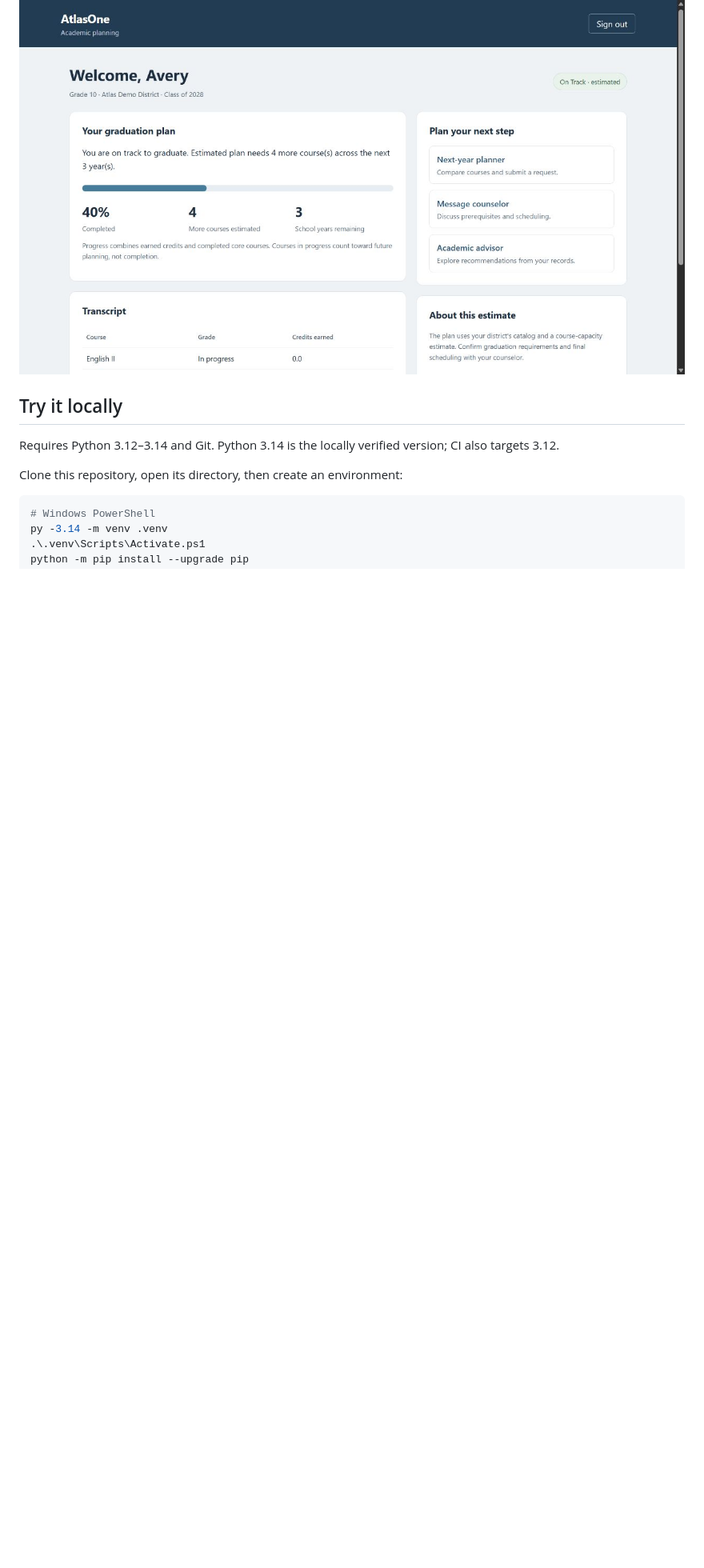
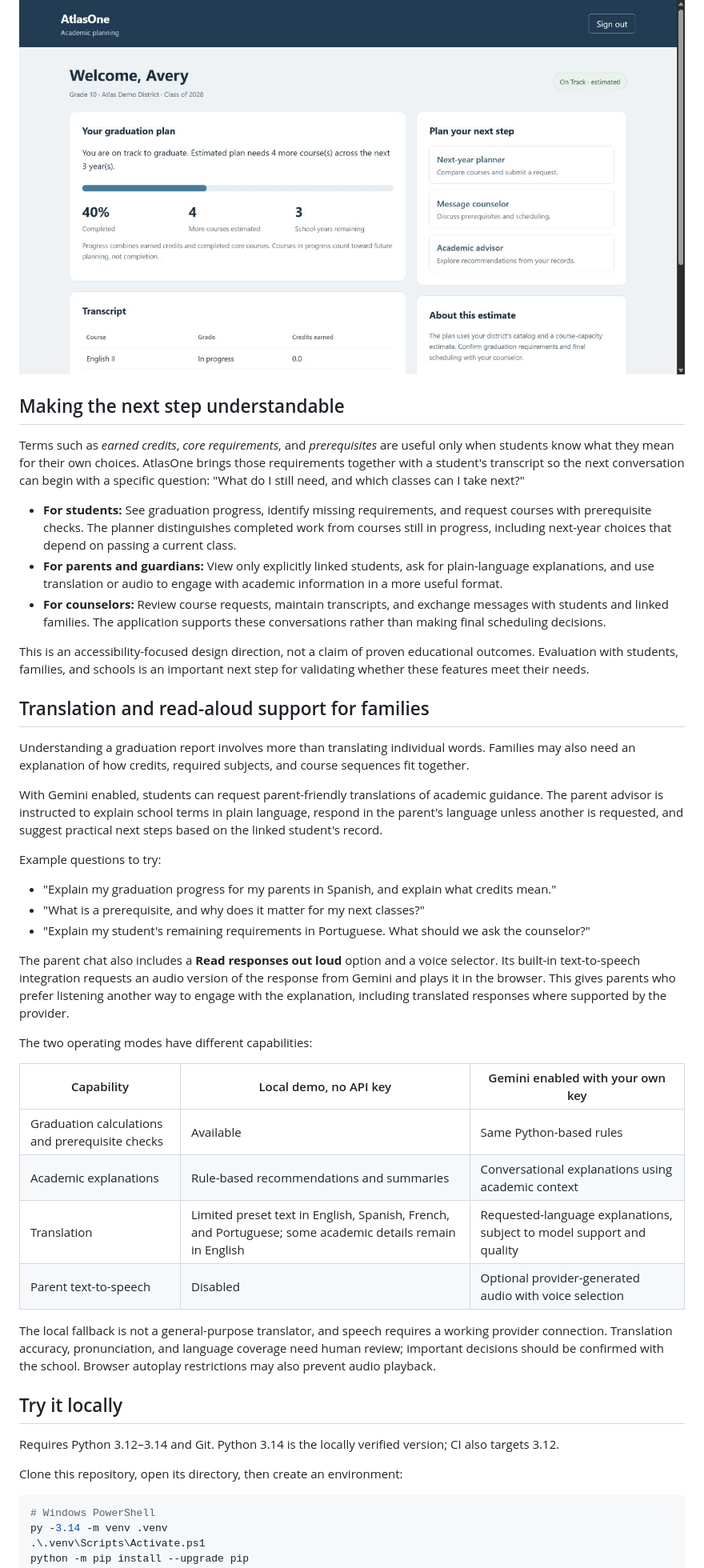
Before and after one commit to luis10171/AtlasOne, a Markdown page: README.md, the part around one of its changes. Shown at 80% size. GitHub-like rendering; blank space fills up the shorter version.

Commit message:
Revised README to focus on accesibility lens of project.

```diff
--- a/README.md
+++ b/README.md
@@ -6,5 +10,40 @@ The demo uses fictional records and runs locally without an API key. Optional Ge
 
 ![Student dashboard with fictional data](docs/screenshots/student-dashboard.png)
+
+## Making the next step understandable
+
+Terms such as *earned credits*, *core requirements*, and *prerequisites* are useful only when students know what they mean for their own choices. AtlasOne brings those requirements together with a student's transcript so the next conversation can begin with a specific question: "What do I still need, and which classes can I take next?"
+
+- **For students:** See graduation progress, identify missing requirements, and request courses with prerequisite checks. The planner distinguishes completed work from courses still in progress, including next-year choices that depend on passing a current class.
+- **For parents and guardians:** View only explicitly linked students, ask for plain-language explanations, and use translation or audio to engage with academic information in a more useful format.
+- **For counselors:** Review course requests, maintain transcripts, and exchange messages with students and linked families. The application supports these conversations rather than making final scheduling decisions.
+
+This is an accessibility-focused design direction, not a claim of proven educational outcomes. Evaluation with students, families, and schools is an important next step for validating whether these features meet their needs.
+
+## Translation and read-aloud support for families
+
+Understanding a graduation report involves more than translating individual words. Families may also need an explanation of how credits, required subjects, and course sequences fit together.
+
+With Gemini enabled, students can request parent-friendly translations of academic guidance. The parent advisor is instructed to explain school terms in plain language, respond in the parent's language unless another is requested, and suggest practical next steps based on the linked student's record.
+
+Example questions to try:
+
+- "Explain my graduation progress for my parents in Spanish, and explain what credits mean."
+- "What is a prerequisite, and why does it matter for my next classes?"
+- "Explain my student's remaining requirements in Portuguese. What should we ask the counselor?"
+
+The parent chat also includes a **Read responses out loud** option and a voice selector. Its built-in text-to-speech integration requests an audio version of the response from Gemini and plays it in the browser. This gives parents who prefer listening another way to engage with the explanation, including translated responses where supported by the provider.
+
+The two operating modes have different capabilities:
+
+| Capability | Local demo, no API key | Gemini enabled with your own key |
+| --- | --- | --- |
+| Graduation calculations and prerequisite checks | Available | Same Python-based rules |
+| Academic explanations | Rule-based recommendations and summaries | Conversational explanations using academic context |
+| Translation | Limited preset text in English, Spanish, French, and Portuguese; some academic details remain in English | Requested-language explanations, subject to model support and quality |
+| Parent text-to-speech | Disabled | Optional provider-generated audio with voice selection |
+
+The local fallback is not a general-purpose translator, and speech requires a working provider connection. Translation accuracy, pronunciation, and language coverage need human review; important decisions should be confirmed with the school. Browser autoplay restrictions may also prevent audio playback.
 
 ## Try it locally
 
```
Also changed, not shown: other parts of README.md (+30 -17 lines).
